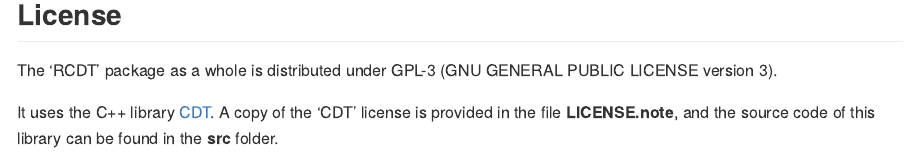
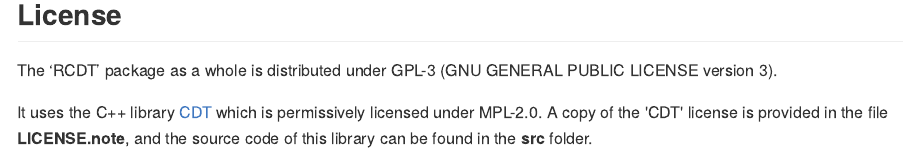
Before and after one commit to stla/RCDT, an R Markdown document (README.Rmd): the page in a window 1100 px wide, from 2110 px down. The pictures show the output file README.md that the author committed with the source, drawn offline in the style of GitHub; badge pictures from the web are left out.

Commit message:
mention CDT license in README

```diff
--- a/README.Rmd
+++ b/README.Rmd
@@ -117,6 +117,7 @@
 The 'RCDT' package as a whole is distributed under GPL-3 (GNU GENERAL
 PUBLIC LICENSE version 3).
 
-It uses the C++ library [CDT](https://github.com/artem-ogre/CDT). A copy of
-the 'CDT' license is provided in the file **LICENSE.note**, and the source
-code of this library can be found in the **src** folder.
+It uses the C++ library [CDT](https://github.com/artem-ogre/CDT) which is
+permissively licensed under MPL-2.0. A copy of the 'CDT' license is provided in
+the file **LICENSE.note**, and the source code of this library can be found in
+the **src** folder.
```
Also changed, not shown: README.md.
